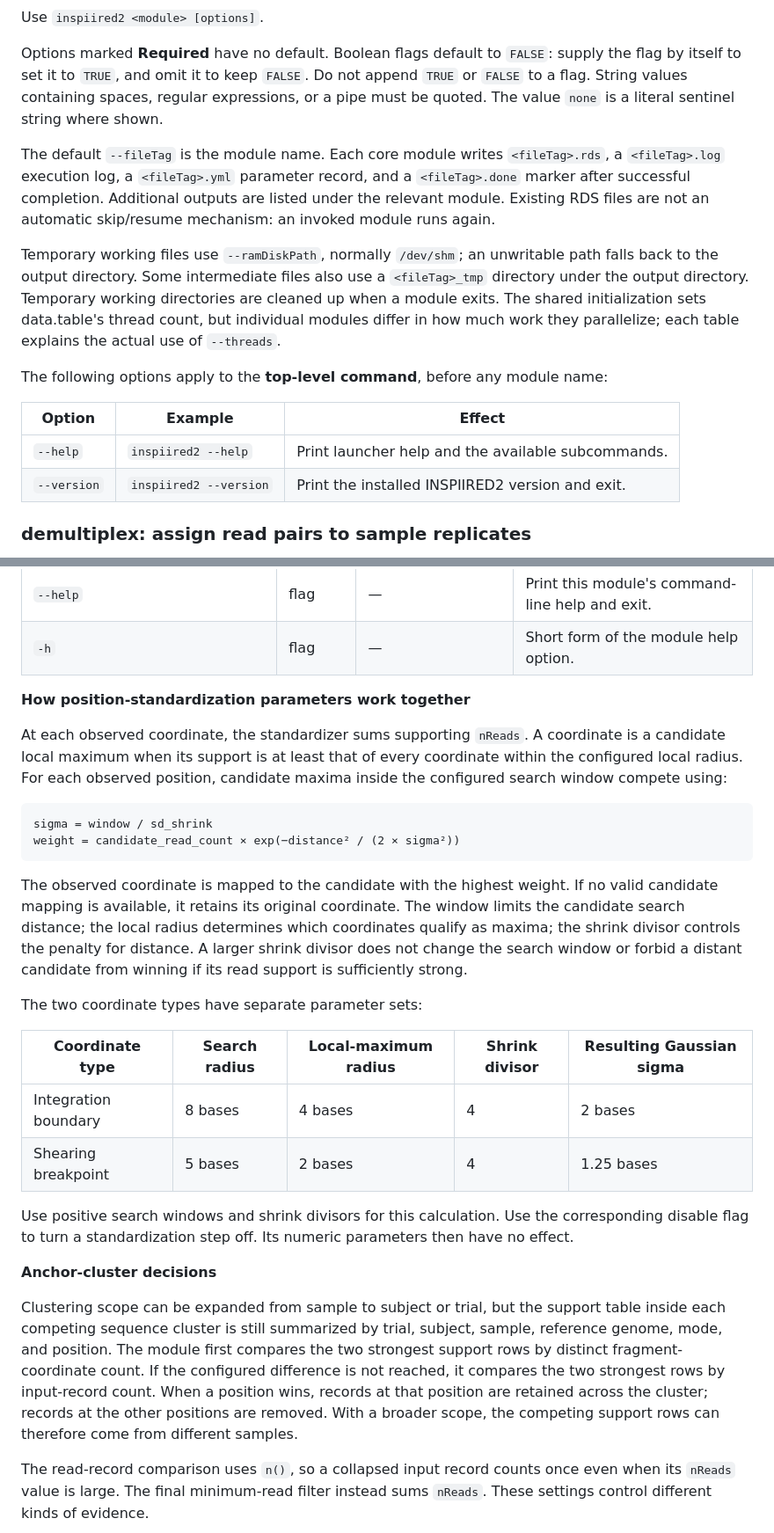
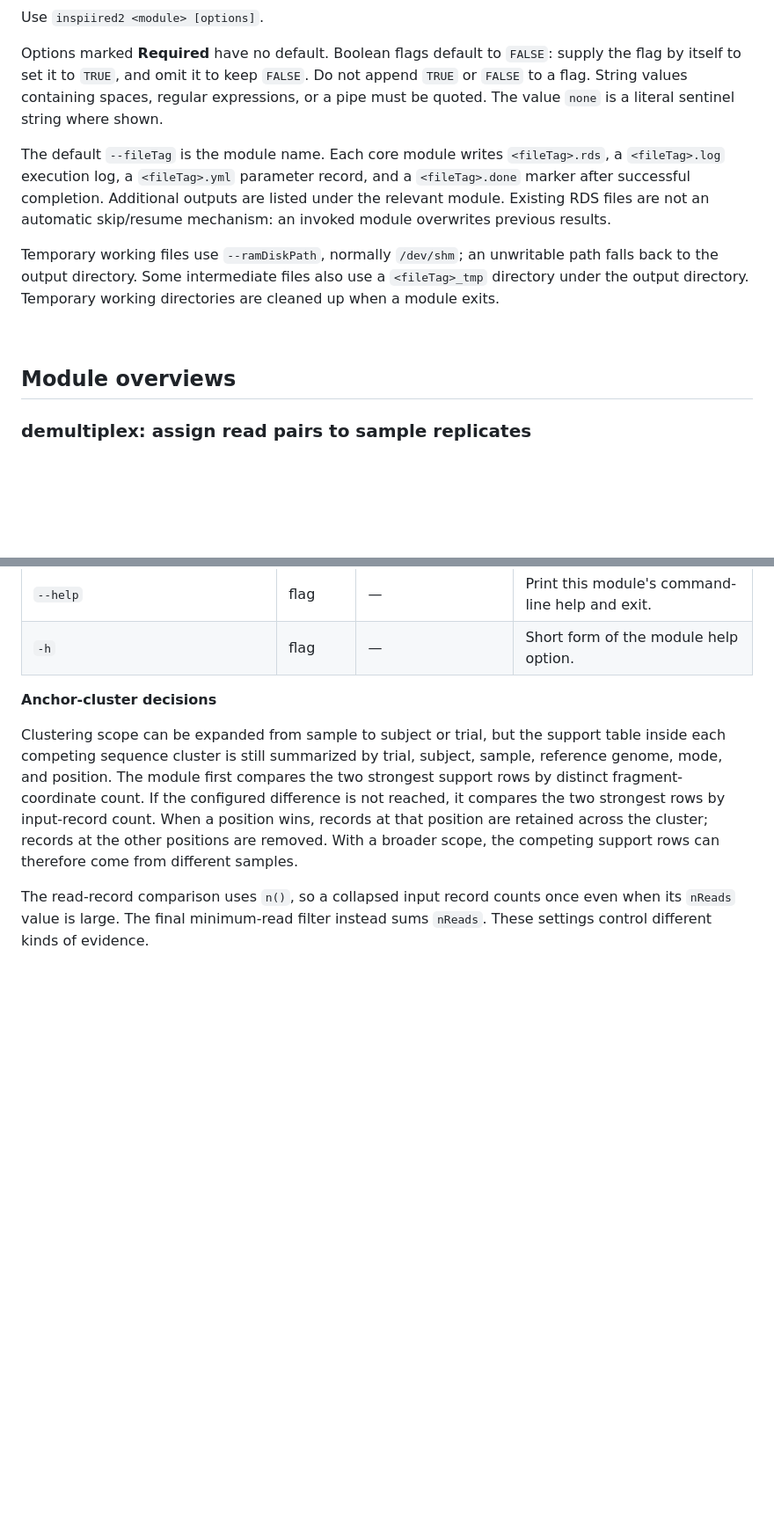
Before and after one commit to helixscript/INSPIIRED2, a Markdown page: README.md, 2 parts joined by grey strips. Shown at 88% size. GitHub-like rendering; blank space fills up the shorter version.

````diff
--- a/README.md
+++ b/README.md
@@ -365,17 +367,13 @@ Use `inspiired2 <module> [options]`.
 
 Options marked **Required** have no default. Boolean flags default to `FALSE`: supply the flag by itself to set it to `TRUE`, and omit it to keep `FALSE`. Do not append `TRUE` or `FALSE` to a flag. String values containing spaces, regular expressions, or a pipe must be quoted. The value `none` is a literal sentinel string where shown.
 
-The default `--fileTag` is the module name. Each core module writes `<fileTag>.rds`, a `<fileTag>.log` execution log, a `<fileTag>.yml` parameter record, and a `<fileTag>.done` marker after successful completion. Additional outputs are listed under the relevant module. Existing RDS files are not an automatic skip/resume mechanism: an invoked module runs again.
+The default `--fileTag` is the module name. Each core module writes `<fileTag>.rds`, a `<fileTag>.log` execution log, a `<fileTag>.yml` parameter record, and a `<fileTag>.done` marker after successful completion. Additional outputs are listed under the relevant module. Existing RDS files are not an automatic skip/resume mechanism: an invoked module overwrites previous results.
 
-Temporary working files use `--ramDiskPath`, normally `/dev/shm`; an unwritable path falls back to the output directory. Some intermediate files also use a `<fileTag>_tmp` directory under the output directory. Temporary working directories are cleaned up when a module exits. The shared initialization sets data.table's thread count, but individual modules differ in how much work they parallelize; each table explains the actual use of `--threads`.
+Temporary working files use `--ramDiskPath`, normally `/dev/shm`; an unwritable path falls back to the output directory. Some intermediate files also use a `<fileTag>_tmp` directory under the output directory. Temporary working directories are cleaned up when a module exits.
 
-The following options apply to the **top-level command**, before any module name:
+<br>
 
-| Option | Example | Effect |
-|---|---|---|
-| `--help` | `inspiired2 --help` | Print launcher help and the available subcommands. |
-| `--version` | `inspiired2 --version` | Print the installed INSPIIRED2 version and exit. |
-
+## Module overviews
 ### demultiplex: assign read pairs to sample replicates
 
 `demultiplex` assigns synchronized read pairs to the libraries defined in a sample table. Assignment normally requires a matching Index 1 barcode and matching linker segments before and after the UMI on the adrift read.
@@ -665,25 +659,6 @@ The module requires at least one uniquely mapped integration position before mul
 | `--help` | flag | — | Print this module's command-line help and exit. |
 | `-h` | flag | — | Short form of the module help option. |
 
-**How position-standardization parameters work together**
-
-At each observed coordinate, the standardizer sums supporting `nReads`. A coordinate is a candidate local maximum when its support is at least that of every coordinate within the configured local radius. For each observed position, candidate maxima inside the configured search window compete using:
-
-```text
-sigma = window / sd_shrink
-weight = candidate_read_count × exp(−distance² / (2 × sigma²))
-```
-
-The observed coordinate is mapped to the candidate with the highest weight. If no valid candidate mapping is available, it retains its original coordinate. The window limits the candidate search distance; the local radius determines which coordinates qualify as maxima; the shrink divisor controls the penalty for distance. A larger shrink divisor does not change the search window or forbid a distant candidate from winning if its read support is sufficiently strong.
-
-The two coordinate types have separate parameter sets:
-
-| Coordinate type | Search radius | Local-maximum radius | Shrink divisor | Resulting Gaussian sigma |
-|---|---|---|---|---|
-| Integration boundary | 8 bases | 4 bases | 4 | 2 bases |
-| Shearing breakpoint | 5 bases | 2 bases | 4 | 1.25 bases |
-
-Use positive search windows and shrink divisors for this calculation. Use the corresponding disable flag to turn a standardization step off. Its numeric parameters then have no effect.
 
 **Anchor-cluster decisions**
 
````
Also changed, not shown: other parts of README.md (+21 -17 lines).
